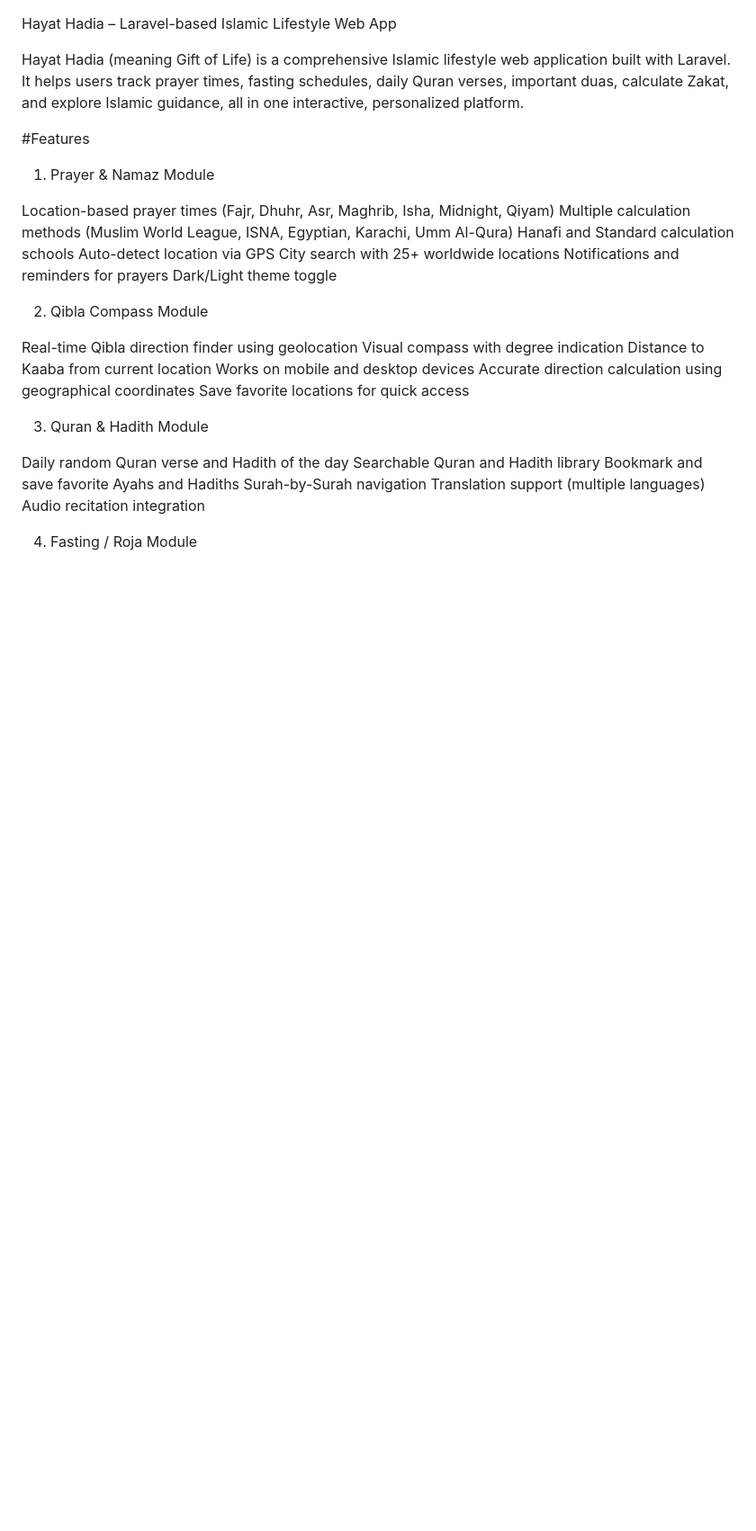
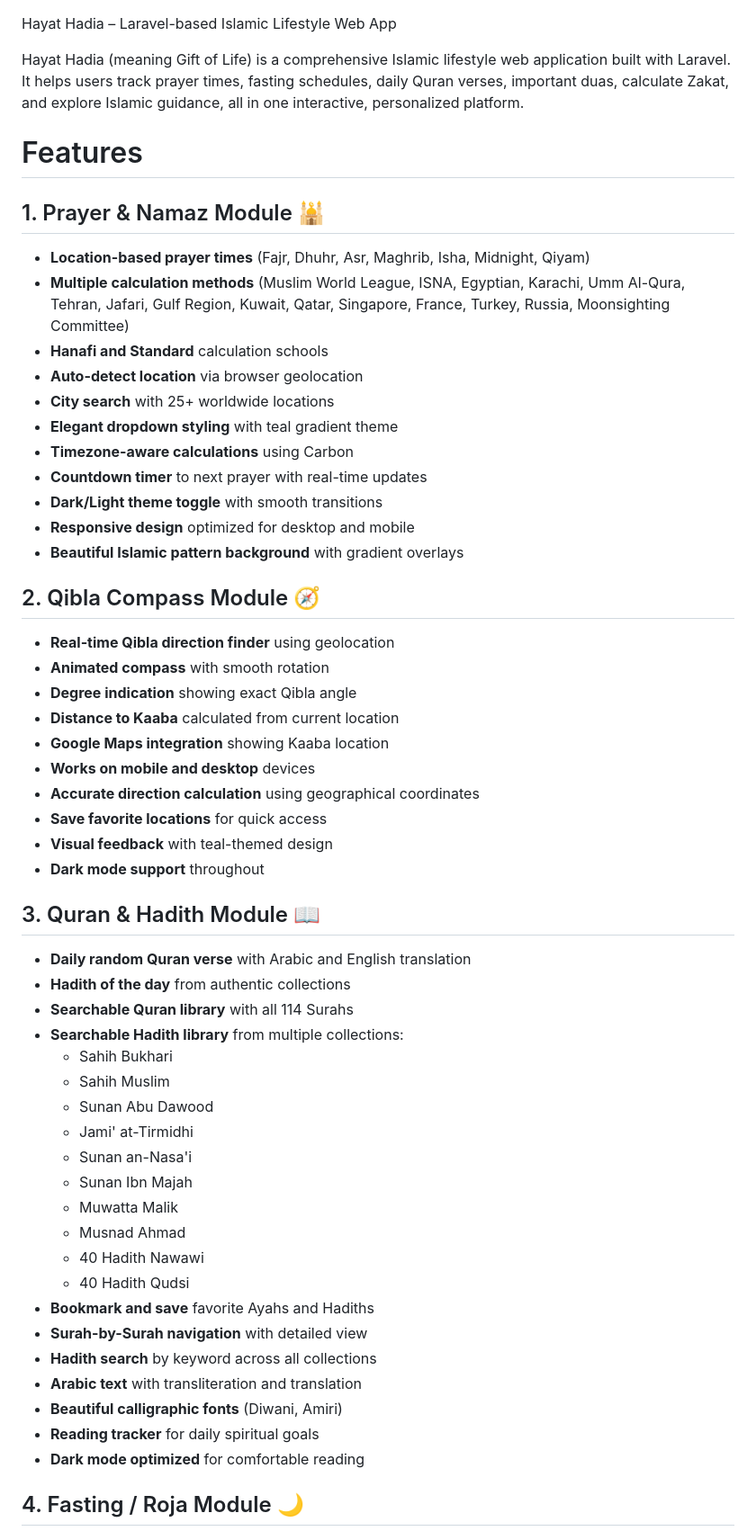
Before and after one commit to TheWorthless11/Hayat_Hadiah, a Markdown page: README.md, the part around one of its changes. Shown at 90% size. GitHub-like rendering; blank space fills up the shorter version.

```diff
--- a/README.md
+++ b/README.md
@@ -2,35 +2,58 @@ Hayat Hadia – Laravel-based Islamic Lifestyle Web App
 
 Hayat Hadia (meaning Gift of Life) is a comprehensive Islamic lifestyle web application built with Laravel. It helps users track prayer times, fasting schedules, daily Quran verses, important duas, calculate Zakat, and explore Islamic guidance, all in one interactive, personalized platform.
 
-#Features
+# Features
 
-1. Prayer & Namaz Module
+## 1. Prayer & Namaz Module 🕌
 
-Location-based prayer times (Fajr, Dhuhr, Asr, Maghrib, Isha, Midnight, Qiyam)
-Multiple calculation methods (Muslim World League, ISNA, Egyptian, Karachi, Umm Al-Qura)
-Hanafi and Standard calculation schools
-Auto-detect location via GPS
-City search with 25+ worldwide locations
-Notifications and reminders for prayers
-Dark/Light theme toggle
+- **Location-based prayer times** (Fajr, Dhuhr, Asr, Maghrib, Isha, Midnight, Qiyam)
+- **Multiple calculation methods** (Muslim World League, ISNA, Egyptian, Karachi, Umm Al-Qura, Tehran, Jafari, Gulf Region, Kuwait, Qatar, Singapore, France, Turkey, Russia, Moonsighting Committee)
+- **Hanafi and Standard** calculation schools
+- **Auto-detect location** via browser geolocation
+- **City search** with 25+ worldwide locations
+- **Elegant dropdown styling** with teal gradient theme
+- **Timezone-aware calculations** using Carbon
+- **Countdown timer** to next prayer with real-time updates
+- **Dark/Light theme toggle** with smooth transitions
+- **Responsive design** optimized for desktop and mobile
+- **Beautiful Islamic pattern background** with gradient overlays
 
-2. Qibla Compass Module
+## 2. Qibla Compass Module 🧭
 
-Real-time Qibla direction finder using geolocation
-Visual compass with degree indication
-Distance to Kaaba from current location
-Works on mobile and desktop devices
-Accurate direction calculation using geographical coordinates
-Save favorite locations for quick access
+- **Real-time Qibla direction finder** using geolocation
+- **Animated compass** with smooth rotation
+- **Degree indication** showing exact Qibla angle
+- **Distance to Kaaba** calculated from current location
+- **Google Maps integration** showing Kaaba location
+- **Works on mobile and desktop** devices
+- **Accurate direction calculation** using geographical coordinates
+- **Save favorite locations** for quick access
+- **Visual feedback** with teal-themed design
+- **Dark mode support** throughout
 
-3. Quran & Hadith Module
+## 3. Quran & Hadith Module 📖
 
-Daily random Quran verse and Hadith of the day
-Searchable Quran and Hadith library
-Bookmark and save favorite Ayahs and Hadiths
-Surah-by-Surah navigation
-Translation support (multiple languages)
-Audio recitation integration
+- **Daily random Quran verse** with Arabic and English translation
+- **Hadith of the day** from authentic collections
+- **Searchable Quran library** with all 114 Surahs
+- **Searchable Hadith library** from multiple collections:
+  - Sahih Bukhari
+  - Sahih Muslim
+  - Sunan Abu Dawood
+  - Jami' at-Tirmidhi
+  - Sunan an-Nasa'i
+  - Sunan Ibn Majah
+  - Muwatta Malik
+  - Musnad Ahmad
+  - 40 Hadith Nawawi
+  - 40 Hadith Qudsi
+- **Bookmark and save** favorite Ayahs and Hadiths
+- **Surah-by-Surah navigation** with detailed view
+- **Hadith search** by keyword across all collections
+- **Arabic text** with transliteration and translation
+- **Beautiful calligraphic fonts** (Diwani, Amiri)
+- **Reading tracker** for daily spiritual goals
+- **Dark mode optimized** for comfortable reading
 
-4. Fasting / Roja Module
+## 4. Fasting / Roja Module 🌙
 
```
Also changed, not shown: other parts of README.md (+157 -39 lines).
